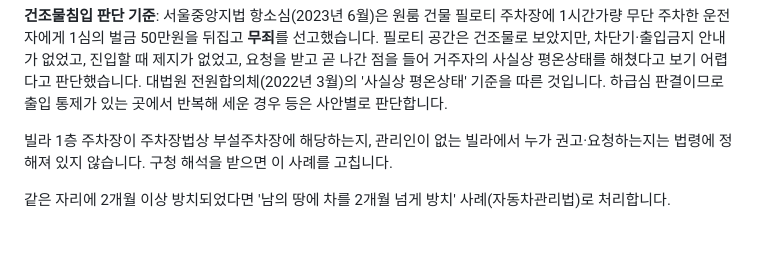
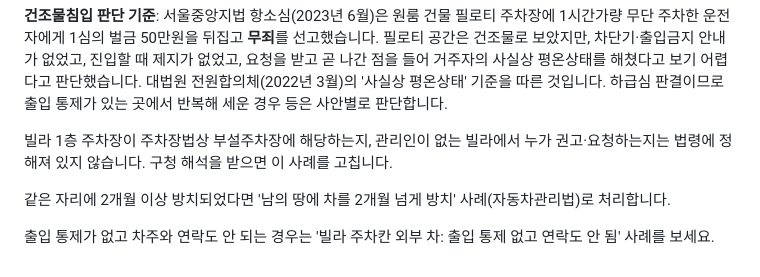
Before and after one commit to bandit1397/parking-trick, a Markdown page: cases/02-사유지-무단주차/09-빌라-1층-주차칸에-외부-차가-주차.md, the part around the change. GitHub-like rendering; blank space fills up the shorter version.

```diff
--- a/cases/02-사유지-무단주차/09-빌라-1층-주차칸에-외부-차가-주차.md
+++ b/cases/02-사유지-무단주차/09-빌라-1층-주차칸에-외부-차가-주차.md
@@ -33,3 +33,5 @@
 빌라 1층 주차장이 주차장법상 부설주차장에 해당하는지, 관리인이 없는 빌라에서 누가 권고·요청하는지는 법령에 정해져 있지 않습니다. 구청 해석을 받으면 이 사례를 고칩니다.
 
 같은 자리에 2개월 이상 방치되었다면 '남의 땅에 차를 2개월 넘게 방치' 사례(자동차관리법)로 처리합니다.
+
+출입 통제가 없고 차주와 연락도 안 되는 경우는 '빌라 주차칸 외부 차: 출입 통제 없고 연락도 안 됨' 사례를 보세요.
```
Also changed, not shown: cases/02-사유지-무단주차/10-빌라-주차칸-외부-차-출입통제-없고-연락-안-됨.md (added, +51 -0 lines).
